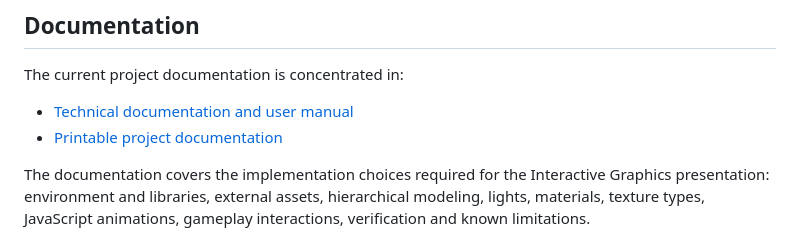
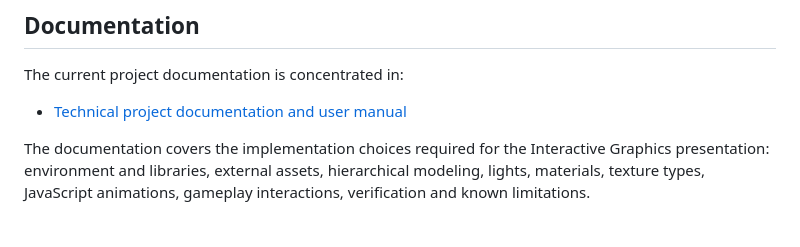
Before and after one commit to SapienzaInteractiveGraphicsCourse/final-project-arancin, a Markdown page: README.md, the part around the change. GitHub-like rendering.

```diff
--- a/README.md
+++ b/README.md
@@ -122,8 +122,7 @@ docs/
 
 The current project documentation is concentrated in:
 
-- [Technical documentation and user manual](docs/project-documentation.html)
-- [Printable project documentation](docs/project-documentation.pdf)
+- [Technical project documentation and user manual](docs/project-documentation.pdf)
 
 The documentation covers the implementation choices required for the Interactive Graphics presentation: environment and libraries, external assets, hierarchical modeling, lights, materials, texture types, JavaScript animations, gameplay interactions, verification and known limitations.
 
```
